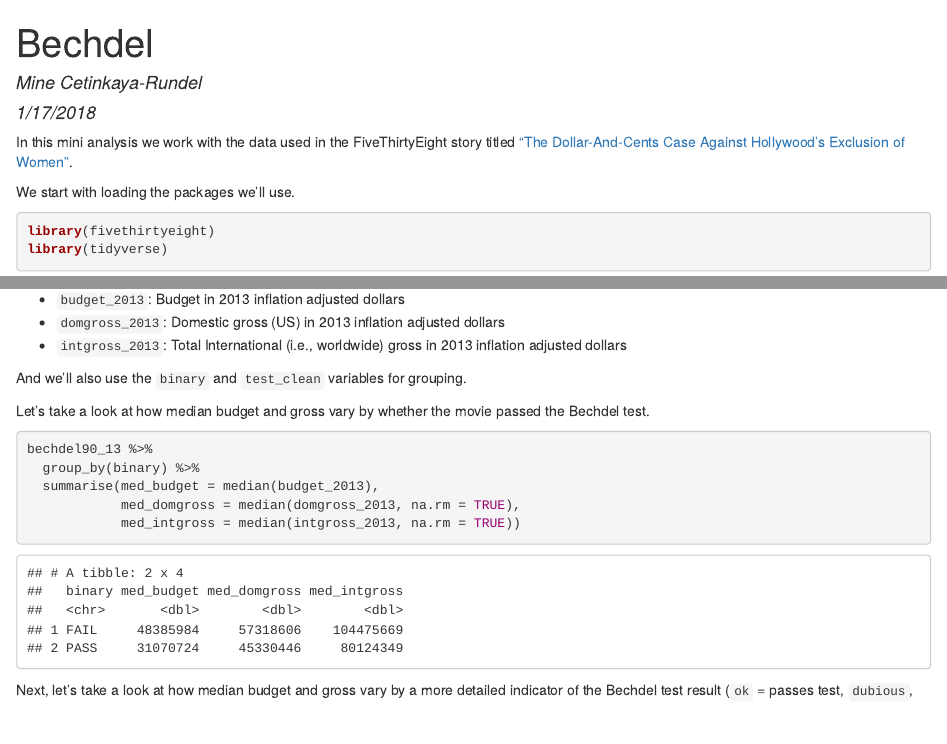
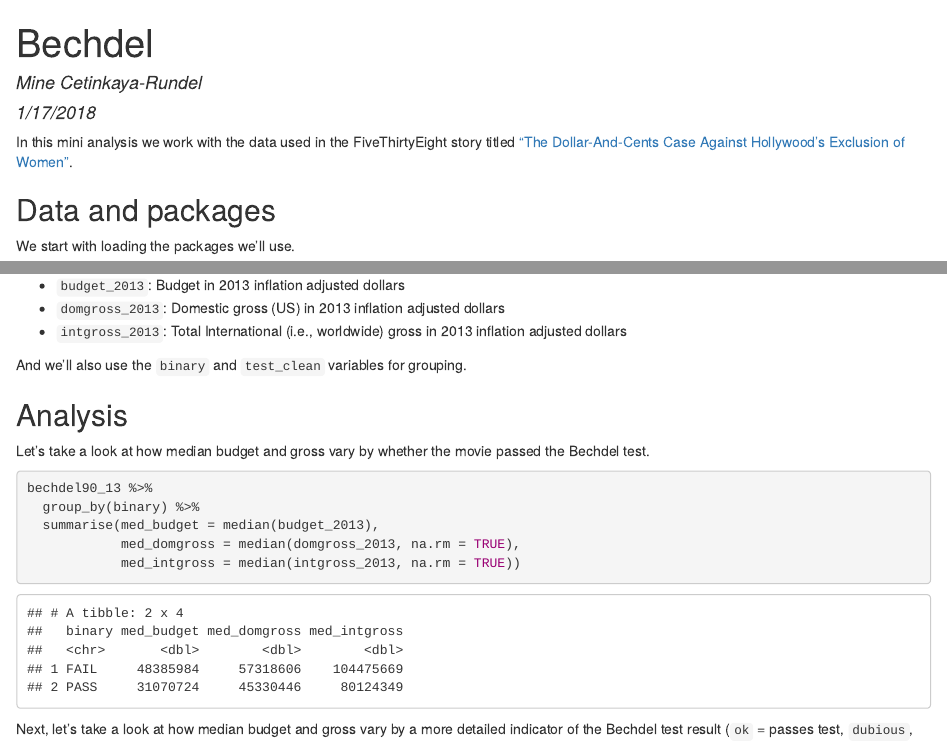
Before and after one commit to Sta199-S18/demo-01-bechdel, an R Markdown document (bechdel.Rmd): the page in a window 1100 px wide, from its top, and a second part further down, joined at a grey line. The pictures show the output file bechdel.html that the author committed with the source, opened offline.

Commit message:
Add section headings

```diff
--- a/bechdel.Rmd
+++ b/bechdel.Rmd
@@ -9,6 +9,8 @@ output:
 ---
 
 In this mini analysis we work with the data used in the FiveThirtyEight story titled ["The Dollar-And-Cents Case Against Hollywood’s Exclusion of Women"](https://fivethirtyeight.com/features/the-dollar-and-cents-case-against-hollywoods-exclusion-of-women/).
+
+## Data and packages
 
 We start with loading the packages we'll use.
 
@@ -33,6 +35,8 @@ The financial variables we'll focus on are the following:
 - `intgross_2013`: Total International (i.e., worldwide) gross in 2013 inflation adjusted dollars
 
 And we'll also use the `binary` and `test_clean` variables for grouping.
+
+## Analysis
 
 Let's take a look at how median budget and gross vary by whether the movie passed the Bechdel test.
 
```
Also changed, not shown: bechdel.html.
